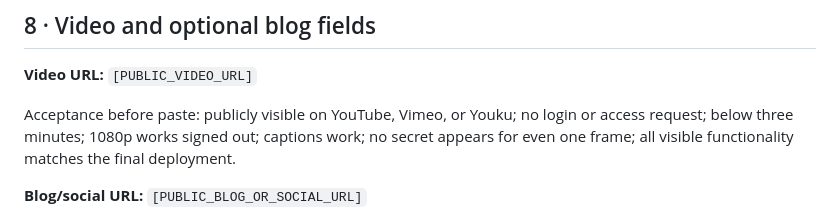
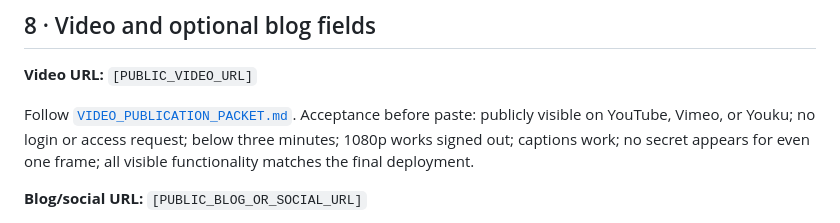
Before and after one commit to upgradedev/archon-qwen-autopilot, a Markdown page: demo/DEVPOST_PACKET.md, the part around the change. Drawn GitHub-style.

```diff
--- a/demo/DEVPOST_PACKET.md
+++ b/demo/DEVPOST_PACKET.md
@@ -178,7 +178,8 @@ through **2026-08-11 2:00 PM PDT**.
 
 **Video URL:** `[PUBLIC_VIDEO_URL]`
 
-Acceptance before paste: publicly visible on YouTube, Vimeo, or Youku; no login or
+Follow [`VIDEO_PUBLICATION_PACKET.md`](VIDEO_PUBLICATION_PACKET.md). Acceptance before
+paste: publicly visible on YouTube, Vimeo, or Youku; no login or
 access request; below three minutes; 1080p works signed out; captions work; no secret
 appears for even one frame; all visible functionality matches the final deployment.
 
```
Also changed, not shown: demo/FINAL_MEDIA_CHECKLIST.md (+3 -0 lines), demo/VIDEO_PUBLICATION_PACKET.md (added, +79 -0 lines).
